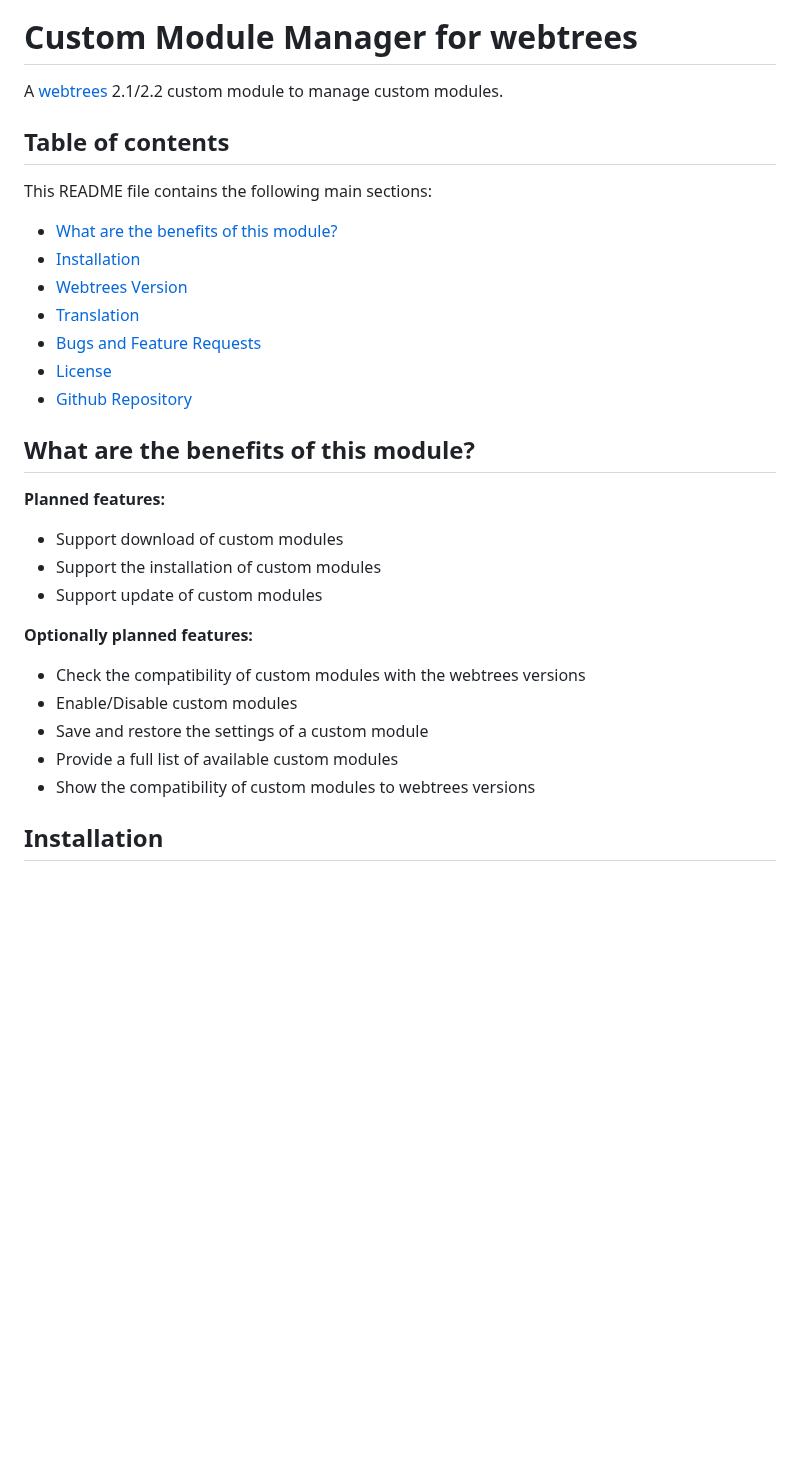
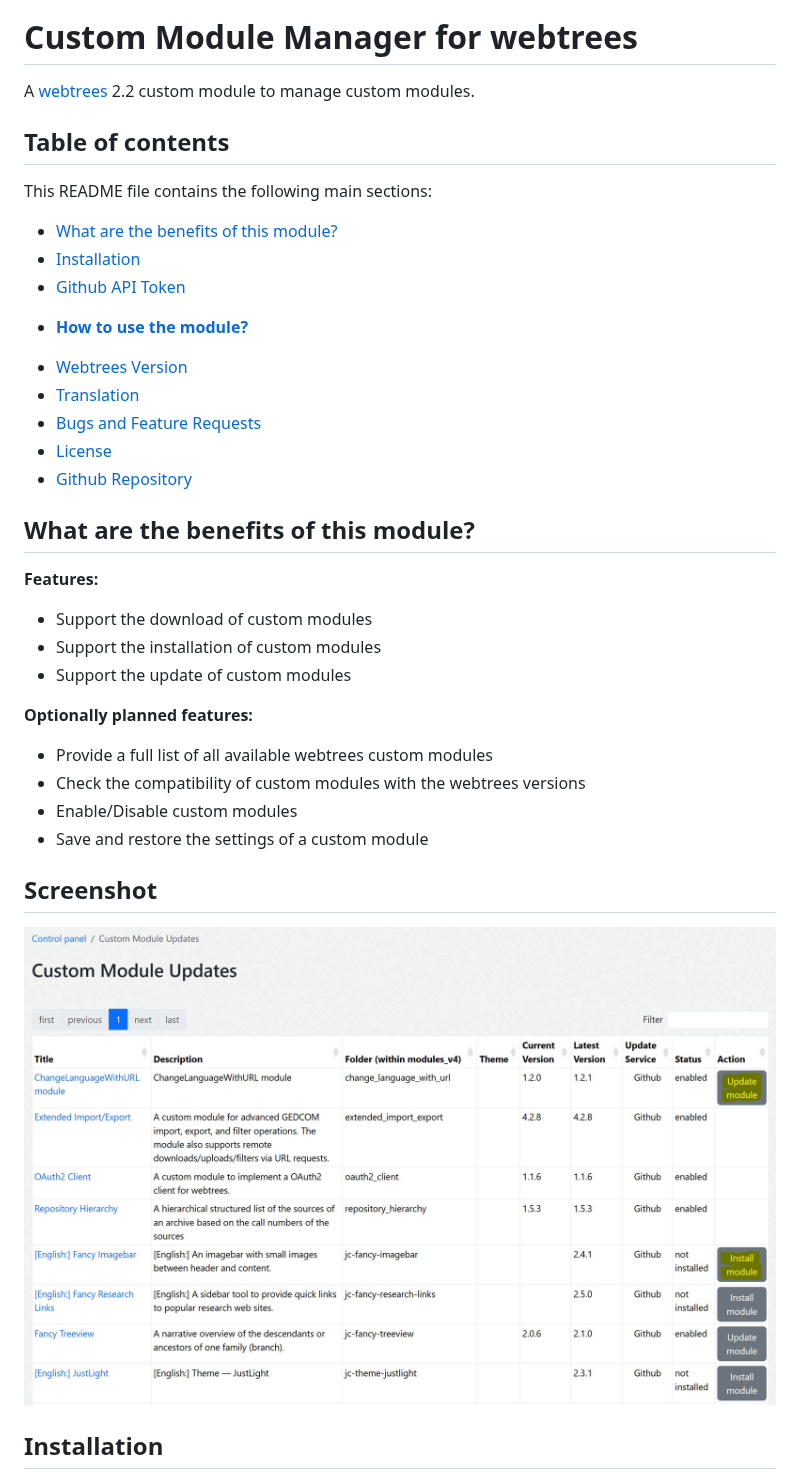
Before and after one commit to Jefferson49/CustomModuleManager, a Markdown page: README.md, the part around one of its changes. Rendered like a GitHub page; pictures changed too: resources/img/screenshot.jpg (added); blank space fills up the shorter version.

Commit message:
Readme: General update; added chapter for Github API key

```diff
--- a/README.md
+++ b/README.md
@@ -3,12 +2,14 @@
 [![webtrees major version](https://img.shields.io/badge/webtrees-v2.2.x-green)](https://webtrees.net/download)
 
 # Custom Module Manager for webtrees
-A [webtrees](https://webtrees.net) 2.1/2.2 custom module to manage custom modules.
+A [webtrees](https://webtrees.net) 2.2 custom module to manage custom modules.
 
 ##  Table of contents
 This README file contains the following main sections:
 +   [What are the benefits of this module?](#what-are-the-benefits-of-this-module)
 +   [Installation](#installation)
++   [Github API Token](#github-api-token)
+*   [**How to use the module?**](#how-to-use-the-module)
 +   [Webtrees Version](#webtrees-version)
 +   [Translation](#translation)
 +   [Bugs and Feature Requests](#bugs-and-feature-requests)
@@ -16,17 +17,19 @@ This README file contains the following main sections:
 +   [Github Repository](#github-repository)
 
 ## What are the benefits of this module?
-**Planned features:**
-+ Support download of custom modules
+**Features:**
++ Support the download of custom modules
 + Support the installation of custom modules
-+ Support update of custom modules
++ Support the update of custom modules
 
 **Optionally planned features:**
++ Provide a full list of all available webtrees custom modules
 + Check the compatibility of custom modules with the webtrees versions
 + Enable/Disable custom modules
 + Save and restore the settings of a custom module
-+ Provide a full list of available custom modules
-+ Show the compatibility of custom modules to webtrees versions
+
+##  Screenshot
+![Screenshot](resources/img/screenshot.jpg)
 
 ## Installation
 + Download the [latest release](https://github.com/Jefferson49/CustomModuleManager/releases/latest) of the module by downloading the "**custom_module_manager_v\*.zip**" file from "Assets". Do not download "Source code.zip".
```
Also changed, not shown: other parts of README.md (+26 -2 lines).
